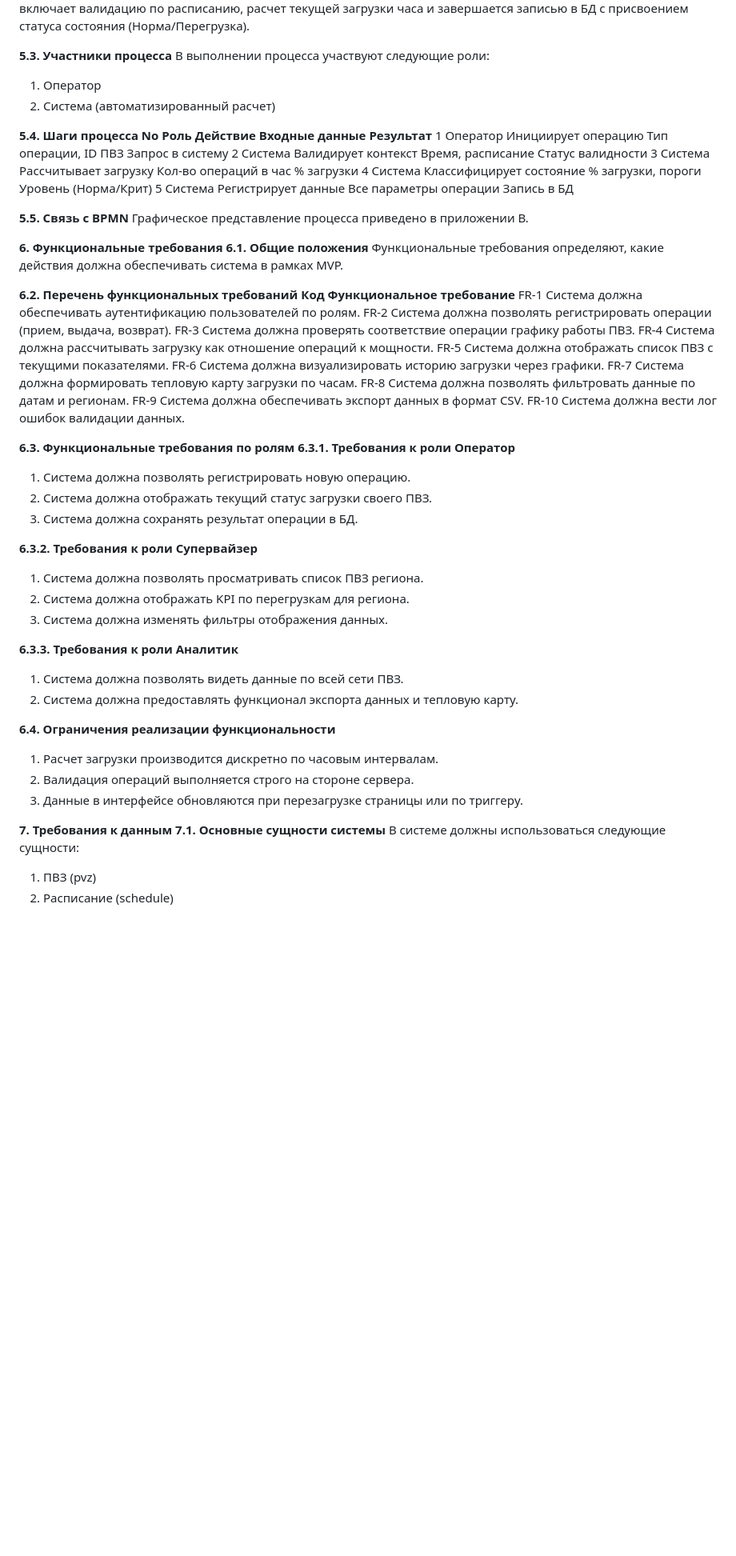
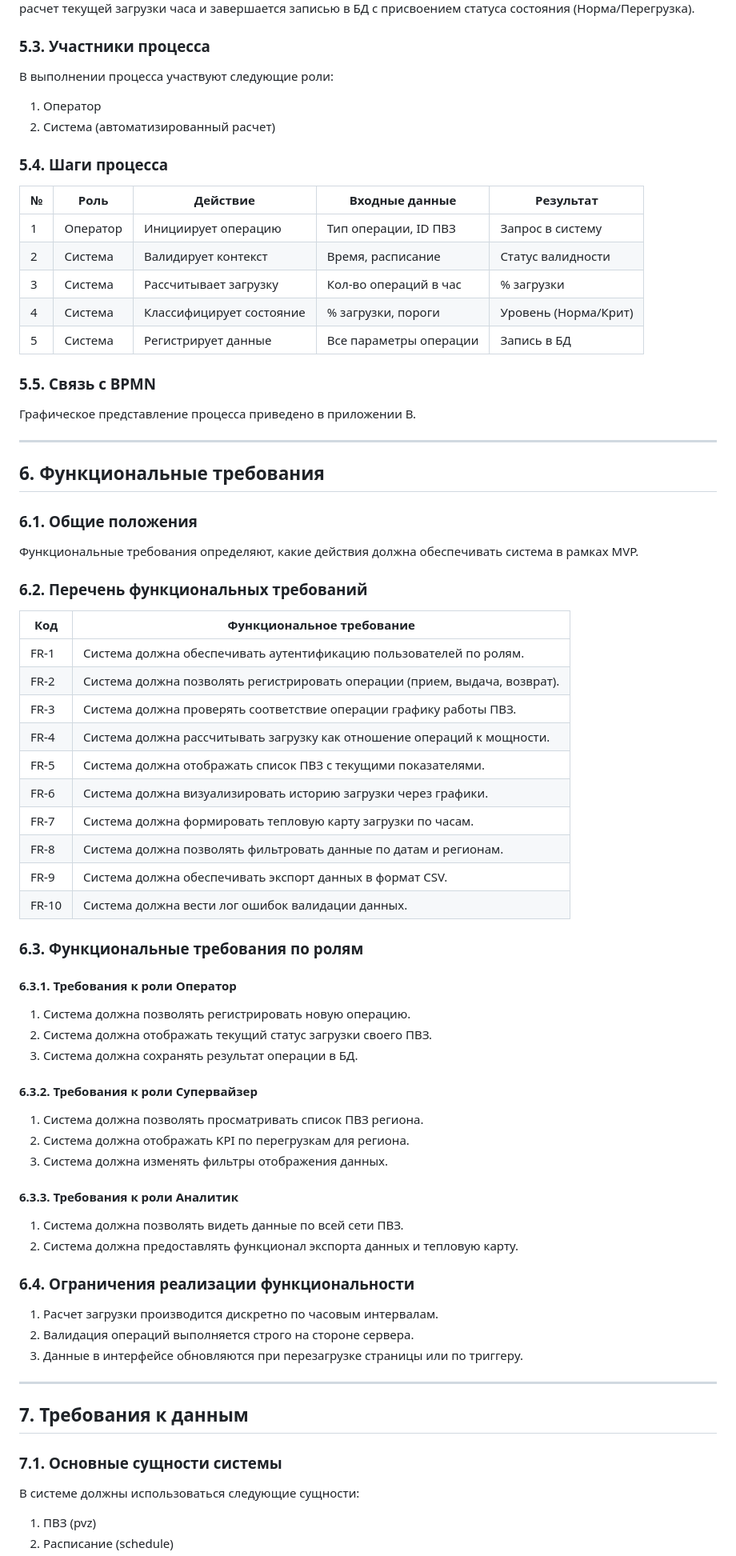
Before and after one commit to HiroHoto/PVZ_Monitor_MIREA_Project, a Markdown page: TT.md, the part around one of its changes. Shown at 80% size. Rendered like a GitHub page; blank space fills up the shorter version.

```diff
--- a/TT.md
+++ b/TT.md
@@ -122,60 +124,71 @@ No Роль пользователя Назначение роли**
 Процесс начинается с запроса на регистрацию операции (прием/выдача), включает валидацию по расписанию, расчет текущей загрузки часа и завершается записью в БД с присвоением статуса состояния (Норма/Перегрузка).
 
-**5.3. Участники процесса**
+### 5.3. Участники процесса
 В выполнении процесса участвуют следующие роли:
 1. Оператор
 2. Система (автоматизированный расчет)
 
-**5.4. Шаги процесса
-No Роль Действие Входные данные Результат**
-1 Оператор Инициирует операцию Тип операции, ID ПВЗ Запрос в систему
-2 Система Валидирует контекст Время, расписание Статус валидности
-3 Система Рассчитывает загрузку Кол-во операций в час % загрузки
-4 Система Классифицирует состояние % загрузки, пороги Уровень (Норма/Крит)
-5 Система Регистрирует данные Все параметры операции Запись в БД
+### 5.4. Шаги процесса
 
-**5.5. Связь с BPMN**
+| № | Роль | Действие | Входные данные | Результат |
+|---|------|----------|----------------|-----------|
+| 1 | Оператор | Инициирует операцию | Тип операции, ID ПВЗ | Запрос в систему |
+| 2 | Система | Валидирует контекст | Время, расписание | Статус валидности |
+| 3 | Система | Рассчитывает загрузку | Кол-во операций в час | % загрузки |
+| 4 | Система | Классифицирует состояние | % загрузки, пороги | Уровень (Норма/Крит) |
+| 5 | Система | Регистрирует данные | Все параметры операции | Запись в БД |
+
+### 5.5. Связь с BPMN
 Графическое представление процесса приведено в приложении В.
 
-**6. Функциональные требования
-6.1. Общие положения**
+---
+
+## 6. Функциональные требования
+
+### 6.1. Общие положения
 Функциональные требования определяют, какие действия должна обеспечивать система в рамках MVP.
 
-**6.2. Перечень функциональных требований
-Код Функциональное требование**
-FR-1 Система должна обеспечивать аутентификацию пользователей по ролям.
-FR-2 Система должна позволять регистрировать операции (прием, выдача, возврат).
-FR-3 Система должна проверять соответствие операции графику работы ПВЗ.
-FR-4 Система должна рассчитывать загрузку как отношение операций к мощности.
-FR-5 Система должна отображать список ПВЗ с текущими показателями.
-FR-6 Система должна визуализировать историю загрузки через графики.
-FR-7 Система должна формировать тепловую карту загрузки по часам.
-FR-8 Система должна позволять фильтровать данные по датам и регионам.
-FR-9 Система должна обеспечивать экспорт данных в формат CSV.
-FR-10 Система должна вести лог ошибок валидации данных.
+### 6.2. Перечень функциональных требований
 
-**6.3. Функциональные требования по ролям
-6.3.1. Требования к роли Оператор**
+| Код | Функциональное требование |
+|-----|---------------------------|
+| FR-1 | Система должна обеспечивать аутентификацию пользователей по ролям. |
+| FR-2 | Система должна позволять регистрировать операции (прием, выдача, возврат). |
+| FR-3 | Система должна проверять соответствие операции графику работы ПВЗ. |
+| FR-4 | Система должна рассчитывать загрузку как отношение операций к мощности. |
+| FR-5 | Система должна отображать список ПВЗ с текущими показателями. |
+| FR-6 | Система должна визуализировать историю загрузки через графики. |
+| FR-7 | Система должна формировать тепловую карту загрузки по часам. |
+| FR-8 | Система должна позволять фильтровать данные по датам и регионам. |
+| FR-9 | Система должна обеспечивать экспорт данных в формат CSV. |
+| FR-10 | Система должна вести лог ошибок валидации данных. |
+
+### 6.3. Функциональные требования по ролям
+
+#### 6.3.1. Требования к роли Оператор
 1. Система должна позволять регистрировать новую операцию.
 2. Система должна отображать текущий статус загрузки своего ПВЗ.
 3. Система должна сохранять результат операции в БД.
 
-**6.3.2. Требования к роли Супервайзер**
+#### 6.3.2. Требования к роли Супервайзер
 1. Система должна позволять просматривать список ПВЗ региона.
 2. Система должна отображать KPI по перегрузкам для региона.
 3. Система должна изменять фильтры отображения данных.
 
-**6.3.3. Требования к роли Аналитик**
+#### 6.3.3. Требования к роли Аналитик
 1. Система должна позволять видеть данные по всей сети ПВЗ.
 2. Система должна предоставлять функционал экспорта данных и тепловую карту.
 
-**6.4. Ограничения реализации функциональности**
+### 6.4. Ограничения реализации функциональности
 1. Расчет загрузки производится дискретно по часовым интервалам.
 2. Валидация операций выполняется строго на стороне сервера.
 3. Данные в интерфейсе обновляются при перезагрузке страницы или по триггеру.
 
-**7. Требования к данным
-7.1. Основные сущности системы**
+---
+
+## 7. Требования к данным
+
+### 7.1. Основные сущности системы
 В системе должны использоваться следующие сущности:
 1. ПВЗ (pvz)
 2. Расписание (schedule)
```
Also changed, not shown: other parts of TT.md (+163 -128 lines).
